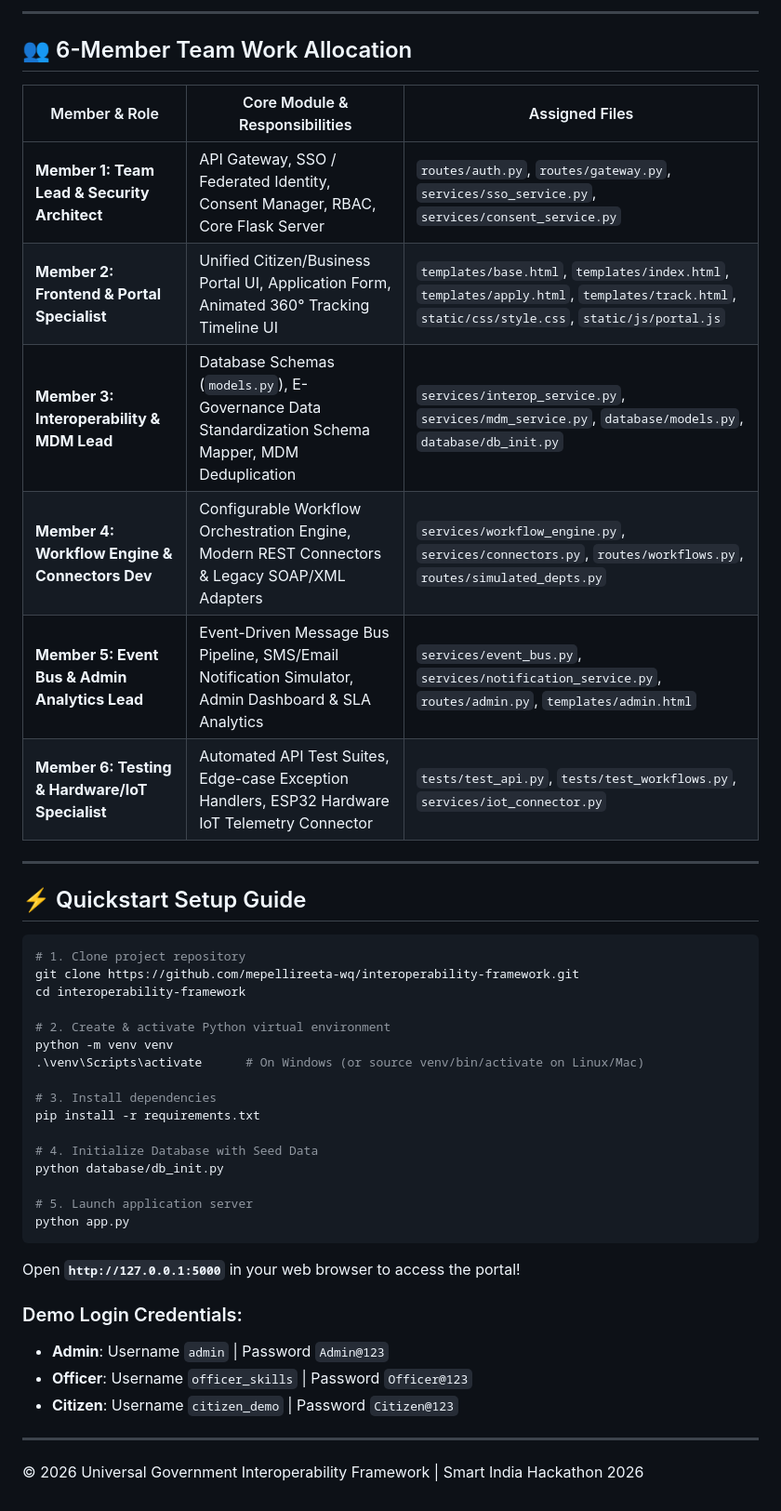
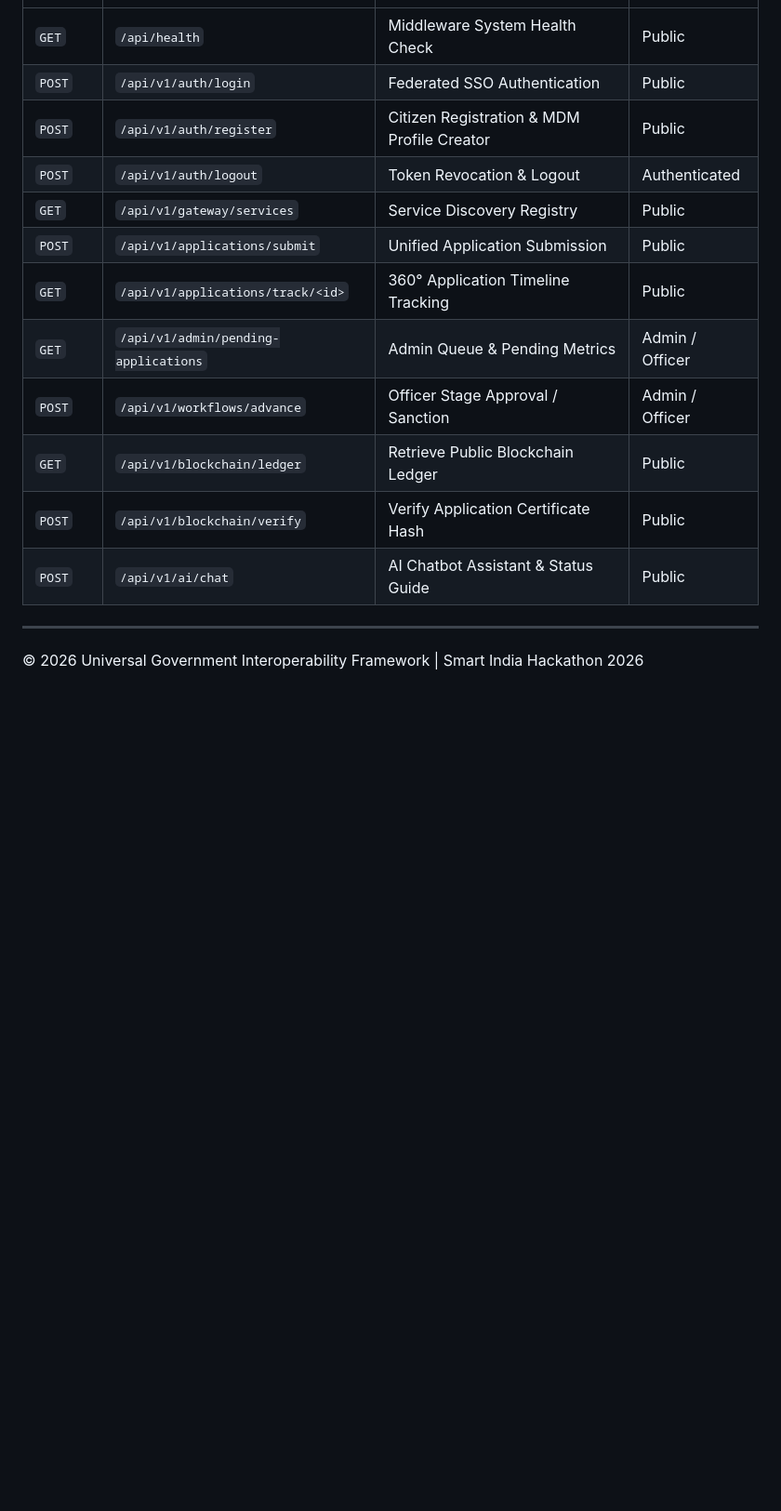
Before and after one commit to mepellireeta-wq/interoperability-framework, a Markdown page: README.md, the part around one of its changes. Shown at 93% size. Rendered like a GitHub page; blank space fills up the shorter version.

````diff
--- a/README.md
+++ b/README.md
@@ -82,45 +150,15 @@ Citizens face redundant document submissions, multi-portal tracking confusion, a
----
-
-## 👥 6-Member Team Work Allocation
-
-| Member & Role | Core Module & Responsibilities | Assigned Files |
-|---|---|---|
-| **Member 1: Team Lead & Security Architect** | API Gateway, SSO / Federated Identity, Consent Manager, RBAC, Core Flask Server | `routes/auth.py`, `routes/gateway.py`, `services/sso_service.py`, `services/consent_service.py` |
-| **Member 2: Frontend & Portal Specialist** | Unified Citizen/Business Portal UI, Application Form, Animated 360° Tracking Timeline UI | `templates/base.html`, `templates/index.html`, `templates/apply.html`, `templates/track.html`, `static/css/style.css`, `static/js/portal.js` |
-| **Member 3: Interoperability & MDM Lead** | Database Schemas (`models.py`), E-Governance Data Standardization Schema Mapper, MDM Deduplication | `services/interop_service.py`, `services/mdm_service.py`, `database/models.py`, `database/db_init.py` |
-| **Member 4: Workflow Engine & Connectors Dev** | Configurable Workflow Orchestration Engine, Modern REST Connectors & Legacy SOAP/XML Adapters | `services/workflow_engine.py`, `services/connectors.py`, `routes/workflows.py`, `routes/simulated_depts.py` |
-| **Member 5: Event Bus & Admin Analytics Lead** | Event-Driven Message Bus Pipeline, SMS/Email Notification Simulator, Admin Dashboard & SLA Analytics | `services/event_bus.py`, `services/notification_service.py`, `routes/admin.py`, `templates/admin.html` |
-| **Member 6: Testing & Hardware/IoT Specialist** | Automated API Test Suites, Edge-case Exception Handlers, ESP32 Hardware IoT Telemetry Connector | `tests/test_api.py`, `tests/test_workflows.py`, `services/iot_connector.py` |
-
----
-
-## ⚡ Quickstart Setup Guide
-
-```bash
-# 1. Clone project repository
-git clone https://github.com/mepellireeta-wq/interoperability-framework.git
-cd interoperability-framework
-
-# 2. Create & activate Python virtual environment
-python -m venv venv
-.\venv\Scripts\activate      # On Windows (or source venv/bin/activate on Linux/Mac)
-
-# 3. Install dependencies
-pip install -r requirements.txt
-
-# 4. Initialize Database with Seed Data
-python database/db_init.py
-
-# 5. Launch application server
-python app.py
-```
-
-Open **`http://127.0.0.1:5000`** in your web browser to access the portal!
-
-### Demo Login Credentials:
-- **Admin**: Username `admin` | Password `Admin@123`
-- **Officer**: Username `officer_skills` | Password `Officer@123`
-- **Citizen**: Username `citizen_demo` | Password `Citizen@123`
+| `GET` | `/api/health` | Middleware System Health Check | Public |
+| `POST` | `/api/v1/auth/login` | Federated SSO Authentication | Public |
+| `POST` | `/api/v1/auth/register` | Citizen Registration & MDM Profile Creator | Public |
+| `POST` | `/api/v1/auth/logout` | Token Revocation & Logout | Authenticated |
+| `GET` | `/api/v1/gateway/services` | Service Discovery Registry | Public |
+| `POST` | `/api/v1/applications/submit` | Unified Application Submission | Public |
+| `GET` | `/api/v1/applications/track/<id>` | 360° Application Timeline Tracking | Public |
+| `GET` | `/api/v1/admin/pending-applications` | Admin Queue & Pending Metrics | Admin / Officer |
+| `POST` | `/api/v1/workflows/advance` | Officer Stage Approval / Sanction | Admin / Officer |
+| `GET` | `/api/v1/blockchain/ledger` | Retrieve Public Blockchain Ledger | Public |
+| `POST` | `/api/v1/blockchain/verify` | Verify Application Certificate Hash | Public |
+| `POST` | `/api/v1/ai/chat` | AI Chatbot Assistant & Status Guide | Public |
 
 ---
 &copy; 2026 Universal Government Interoperability Framework | Smart India Hackathon 2026
````
Also changed, not shown: other parts of README.md (+98 -30 lines).
